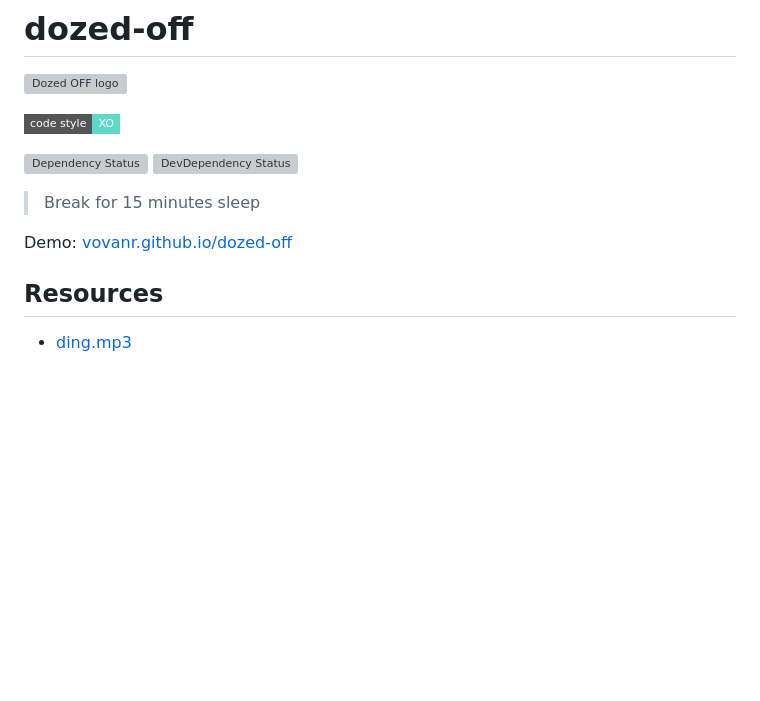
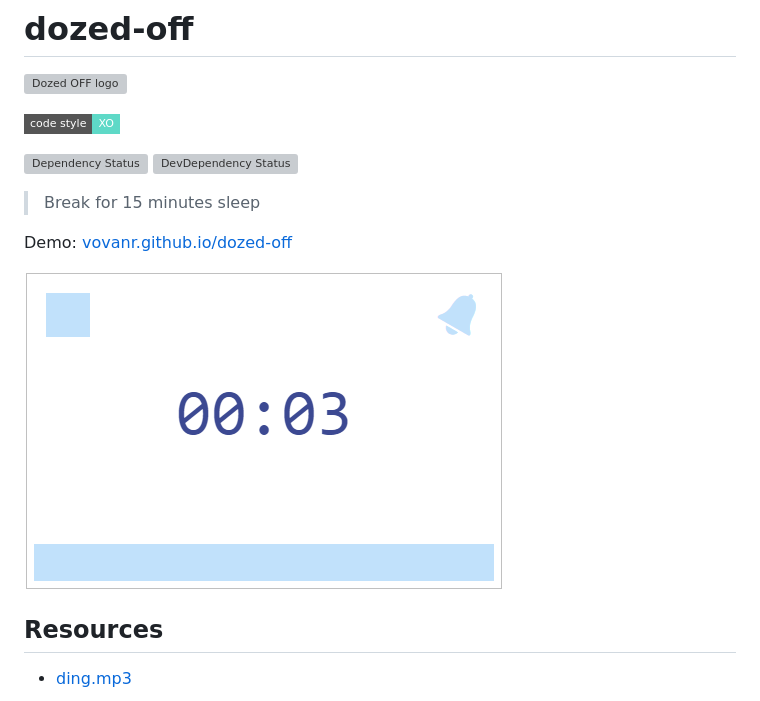
Before and after one commit to VovanR/dozed-off, a Markdown page: README.md, the part around the change. Drawn GitHub-style; pictures changed too: preview.png (added); badges without logos; blank space fills up the shorter version; grey boxes are pictures that could not be loaded.

Commit message:
Add application preview image

```diff
--- a/README.md
+++ b/README.md
@@ -11,6 +11,8 @@
 > Break for 15 minutes sleep
 
 Demo: [vovanr.github.io/dozed-off][demo]
+
+![](preview.png)
 
 ## Resources
 
```
